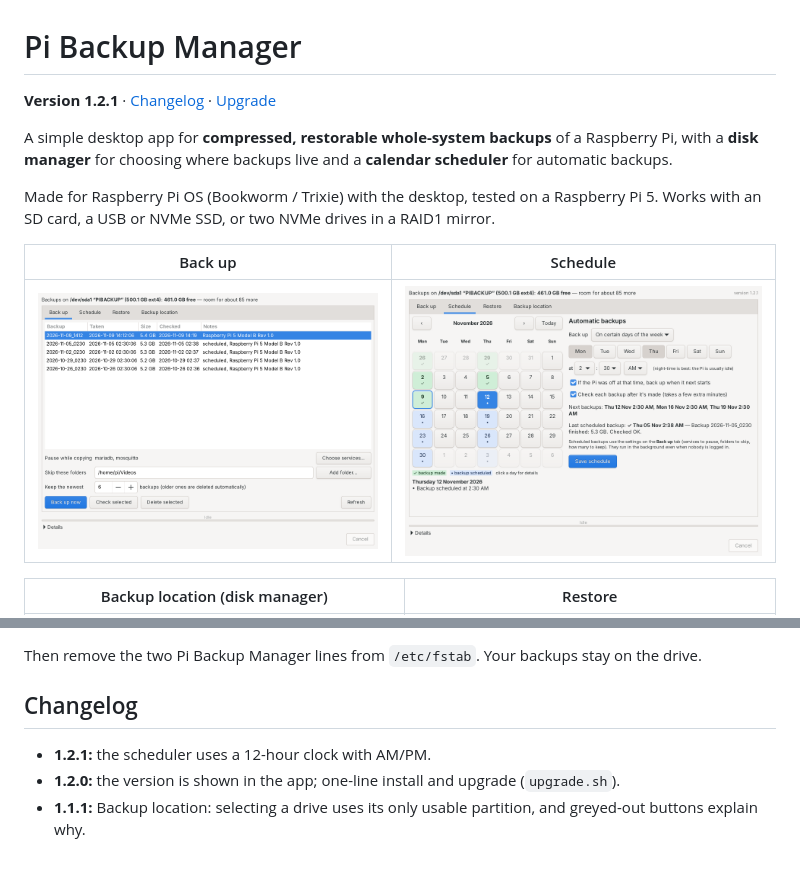
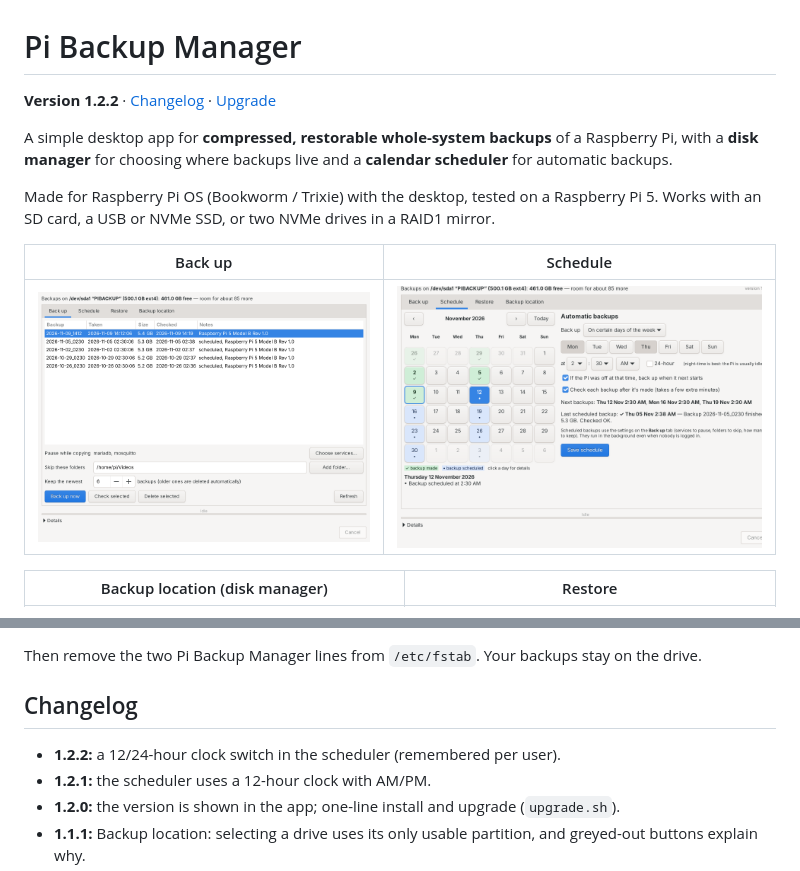
Before and after one commit to CharlesPhillips3/pi-backup-manager, a Markdown page: README.md, 2 parts joined by grey strips. Rendered like a GitHub page; pictures changed too: screenshots/2-schedule.png.

Commit message:
v1.2.2: 12/24-hour clock switch in the scheduler
The choice is remembered per user (~/.config/pibackup-gui.json) and applies
to every time shown on the Schedule tab; the stored schedule is unchanged.

Co-Authored-By: Claude Opus 5.5 <noreply@anthropic.com>
Claude-Session: https://claude.ai/code/session_01KmoB7at9wED3AtLATMJF7o

```diff
--- a/README.md
+++ b/README.md
@@ -1,6 +1,6 @@
 # Pi Backup Manager
 
-**Version 1.2.1** · [Changelog](#changelog) · [Upgrade](#upgrade)
+**Version 1.2.2** · [Changelog](#changelog) · [Upgrade](#upgrade)
 
 A simple desktop app for **compressed, restorable whole-system backups** of a Raspberry Pi,
 with a **disk manager** for choosing where backups live and a **calendar scheduler** for
@@ -191,6 +191,7 @@ Then remove the two Pi Backup Manager lines from `/etc/fstab`. Your backups stay
 
 ## Changelog
 
+- **1.2.2:** a 12/24-hour clock switch in the scheduler (remembered per user).
 - **1.2.1:** the scheduler uses a 12-hour clock with AM/PM.
 - **1.2.0:** the version is shown in the app; one-line install and upgrade (`upgrade.sh`).
 - **1.1.1:** Backup location: selecting a drive uses its only usable partition, and greyed-out
```
Also changed, not shown: 3 other files.
